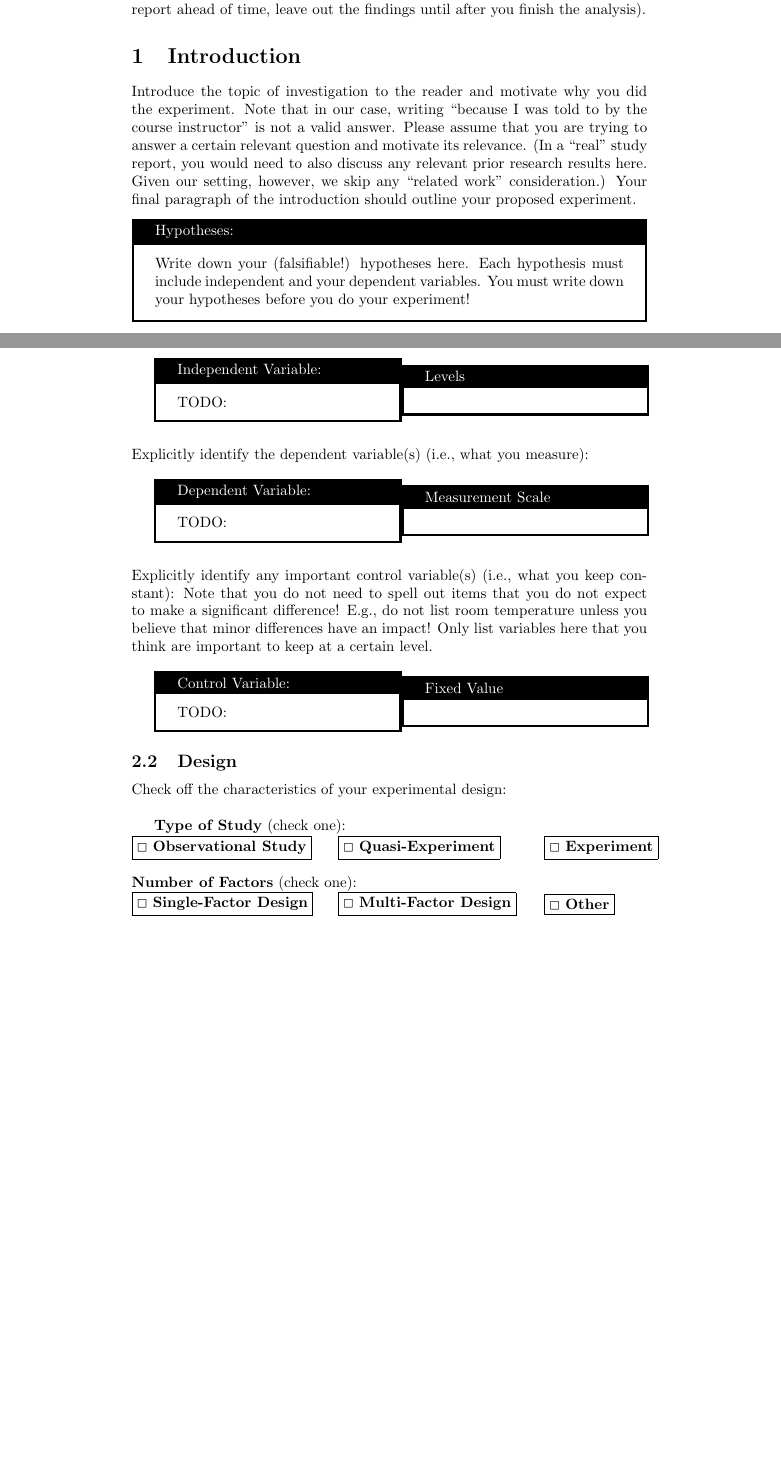
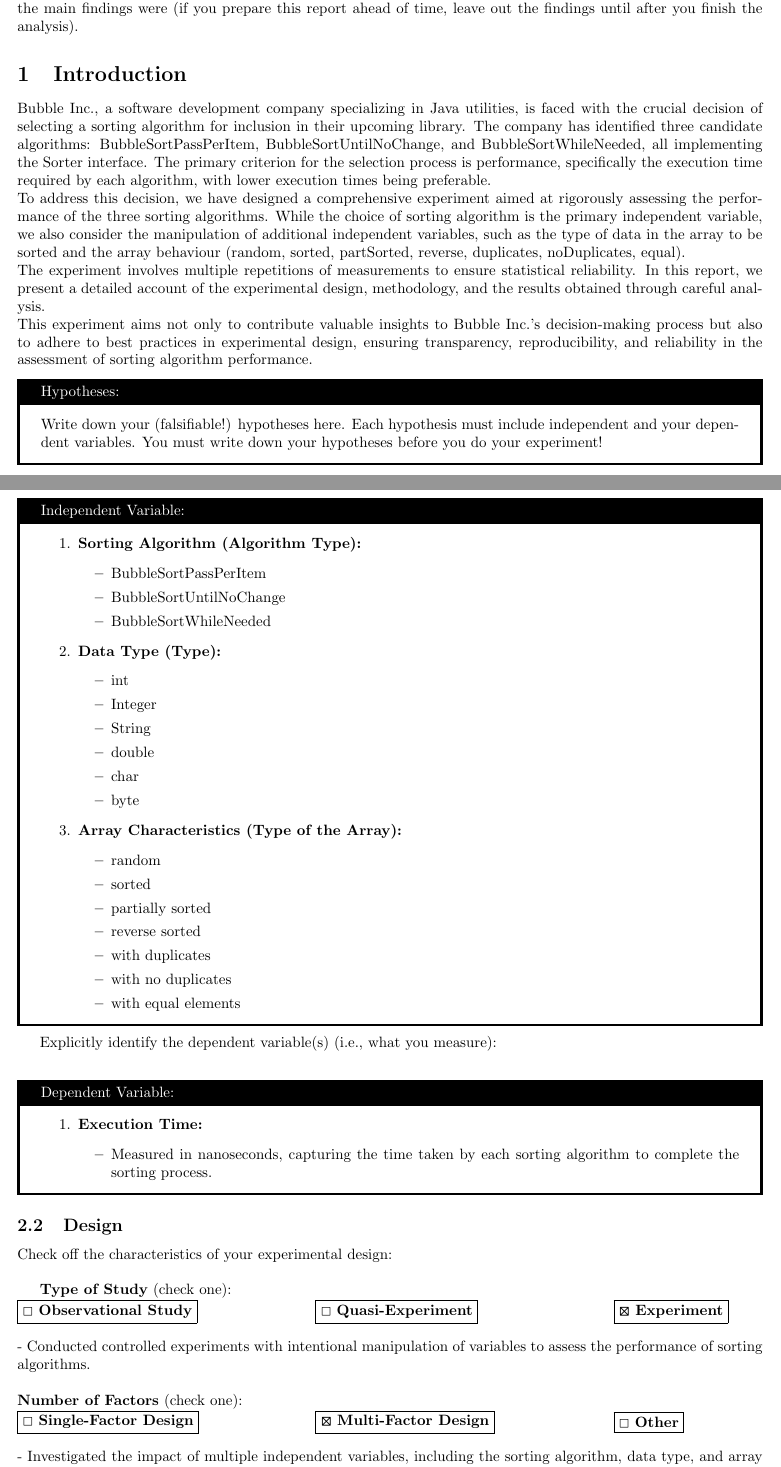
Before and after one commit to Bonett0/experiment-01, a LaTeX document (report.tex): two parts of pages 1 and 2 of 4, joined at a grey line, cut so that both start at the same text, the shorter picture padded with empty space. Compiled offline with pdfLaTeX.

Commit message:
started writing the report over the latex file, done untile point 2.3 however to revise at the end anyway

```diff
--- a/report.tex
+++ b/report.tex
@@ -1,11 +1,13 @@
 \documentclass{article}
 \usepackage{graphicx}
 \usepackage{float}
+\usepackage{geometry}
 \usepackage{tcolorbox}
 \usepackage{amssymb}
 \usepackage{wasysym}
+\usepackage{bm}
 \definecolor{lightgray}{gray}{0.9} % Define lightgray color
-
+\geometry{left=0.8in,right=0.8in,top=0.8in,bottom=1in}
 
 \title{Experiment 1: Experimentation \& Evaluation 2023}
 \author{Your Name}
@@ -18,7 +20,10 @@ Short (120-130 words) summary of your entire report. Give the reader a quick ide
 
 
 \section{Introduction}
-Introduce the topic of investigation to the reader and motivate why you did the experiment. Note that in our case, writing “because I was told to by the course instructor” is not a valid answer. Please assume that you are trying to answer a certain relevant question and motivate its relevance. (In a “real” study report, you would need to also discuss any relevant prior research results here. Given our setting, however, we skip any “related work” consideration.) Your final paragraph of the introduction should outline your proposed experiment.
+Bubble Inc., a software development company specializing in Java utilities, is faced with the crucial decision of selecting a sorting algorithm for inclusion in their upcoming library. The company has identified three candidate algorithms: BubbleSortPassPerItem, BubbleSortUntilNoChange, and BubbleSortWhileNeeded, all implementing the Sorter interface. The primary criterion for the selection process is performance, specifically the execution time required by each algorithm, with lower execution times being preferable.\\
+To address this decision, we have designed a comprehensive experiment aimed at rigorously assessing the performance of the three sorting algorithms. While the choice of sorting algorithm is the primary independent variable, we also consider the manipulation of additional independent variables, such as the type of data in the array to be sorted and the array behaviour (random, sorted, partSorted, reverse, duplicates, noDuplicates, equal).\\
+The experiment involves multiple repetitions of measurements to ensure statistical reliability. In this report, we present a detailed account of the experimental design, methodology, and the results obtained through careful analysis.\\
+This experiment aims not only to contribute valuable insights to Bubble Inc.'s decision-making process but also to adhere to best practices in experimental design, ensuring transparency, reproducibility, and reliability in the assessment of sorting algorithm performance.
 
 
 \begin{tcolorbox}[title=Hypotheses:, colback=white, colframe=black, arc=0pt, outer arc=0pt]
@@ -30,45 +35,46 @@ In the following subsections, describe everything that a reader would need to re
 \subsection{Variables}
 Explicitly identify the independent variable(s) (i.e., what you as the experimenter manipulate):
 
-\begin{minipage}{0.48\textwidth}
     \begin{tcolorbox}[title=Independent Variable:, colback=white, colframe=black, arc=0pt, outer arc=0pt]
-        TODO:
-    \end{tcolorbox}
-\end{minipage}%
-\hfill
-\begin{minipage}{0.48\textwidth}
-    \begin{tcolorbox}[title=Levels, colback=white, colframe=black, arc=0pt, outer arc=0pt]
+        \begin{itemize}
+         \item[1.] \textbf{Sorting Algorithm (Algorithm Type):}
+            \begin{itemize}
+            \item BubbleSortPassPerItem
+            \item BubbleSortUntilNoChange
+            \item BubbleSortWhileNeeded
+            \end{itemize}
+        \item[2.] \textbf{Data Type (Type):}
+            \begin{itemize}
+            \item int
+            \item Integer
+            \item String
+            \item double
+            \item char
+            \item byte
+            \end{itemize}
+        \item[3.] \textbf{Array Characteristics (Type of the Array):}
+            \begin{itemize}
+            \item random
+            \item sorted
+            \item partially sorted
+            \item reverse sorted
+            \item with duplicates
+            \item with no duplicates
+            \item with equal elements
+            \end{itemize}
+        \end{itemize}
 
     \end{tcolorbox}
-\end{minipage}
-\\\\\\
 Explicitly identify the dependent variable(s) (i.e., what you measure):\\
 
-\begin{minipage}{0.48\textwidth}
-    \begin{tcolorbox}[title=Dependent Variable:, colback=white, colframe=black, arc=0pt, outer arc=0pt]
-        TODO:
-    \end{tcolorbox}
-\end{minipage}%
-\hfill
-\begin{minipage}{0.48\textwidth}
-    \begin{tcolorbox}[title=Measurement Scale, colback=white, colframe=black, arc=0pt, outer arc=0pt]
-
-    \end{tcolorbox}
-\end{minipage}
-\\\\\\
-Explicitly identify any important control variable(s) (i.e., what you keep constant): Note that you do not need to spell out items that you do not expect to make a significant difference! E.g., do not list room temperature unless you believe that minor differences have an impact! Only list variables here that you think are important to keep at a certain level.\\
-
-\begin{minipage}{0.48\textwidth}
-    \begin{tcolorbox}[title=Control Variable:, colback=white, colframe=black, arc=0pt, outer arc=0pt]
-        TODO:
-    \end{tcolorbox}
-\end{minipage}%
-\hfill
-\begin{minipage}{0.48\textwidth}
-    \begin{tcolorbox}[title=Fixed Value, colback=white, colframe=black, arc=0pt, outer arc=0pt]
-
-    \end{tcolorbox}
-\end{minipage}
+\begin{tcolorbox}[title=Dependent Variable:, colback=white, colframe=black, arc=0pt, outer arc=0pt]
+    \begin{itemize}
+        \item[1.] \textbf{Execution Time:}
+        \begin{itemize}
+            \item Measured in nanoseconds, capturing the time taken by each sorting algorithm to complete the sorting process.
+        \end{itemize}
+    \end{itemize}
+\end{tcolorbox}
 
 \subsection{Design}
 Check off the characteristics of your experimental design:\\
@@ -76,14 +82,15 @@ Check off the characteristics of your experimental design:\\
 \textbf{Type of Study} (check one):\\
 \noindent
 \begin{minipage}{0.4\textwidth}
-    \fbox{\Square\ \textbf{Observational Study}}
+    \fbox{\Square{} \textbf{Observational Study}}
 \end{minipage}%
 \begin{minipage}{0.4\textwidth}
-    \fbox{\Square\ \textbf{Quasi-Experiment}}
+    \fbox{\Square{} \textbf{Quasi-Experiment}}
 \end{minipage}%
-\begin{minipage}{0.0\textwidth}
-    \fbox{\Square\ \textbf{Experiment}}
-\end{minipage}
+\begin{minipage}{0.2\textwidth}
+    \fbox{\bm{\XBox{}} \textbf{Experiment}}
+\end{minipage}\\\\
+- Conducted controlled experiments with intentional manipulation of variables to assess the performance of sorting algorithms.
 \\\\
 \textbf{Number of Factors} (check one):\\
 \noindent
@@ -91,12 +98,13 @@ Check off the characteristics of your experimental design:\\
     \fbox{\Square\ \textbf{Single-Factor Design}}
 \end{minipage}%
 \begin{minipage}{0.4\textwidth}
-    \fbox{\Square\ \textbf{Multi-Factor Design}}
+    \fbox{\bm{\XBox{}} \textbf{Multi-Factor Design}}
 \end{minipage}%
 \begin{minipage}{0.0\textwidth}
     \fbox{\Square\ \textbf{Other}}
-\end{minipage}
-\\\\
+\end{minipage}\\\\
+- Investigated the impact of multiple independent variables, including the sorting algorithm, data type, and array characteristics.
+
 Explain, (1) in text using terminology from the book and lectures and (2) with a figure (similar to those used in Chapter 3 of the Field \& Hole book), what kind of experiment you did.
 
 \subsection{Apparatus and Materials}
```
Also changed, not shown: 1 other file.
